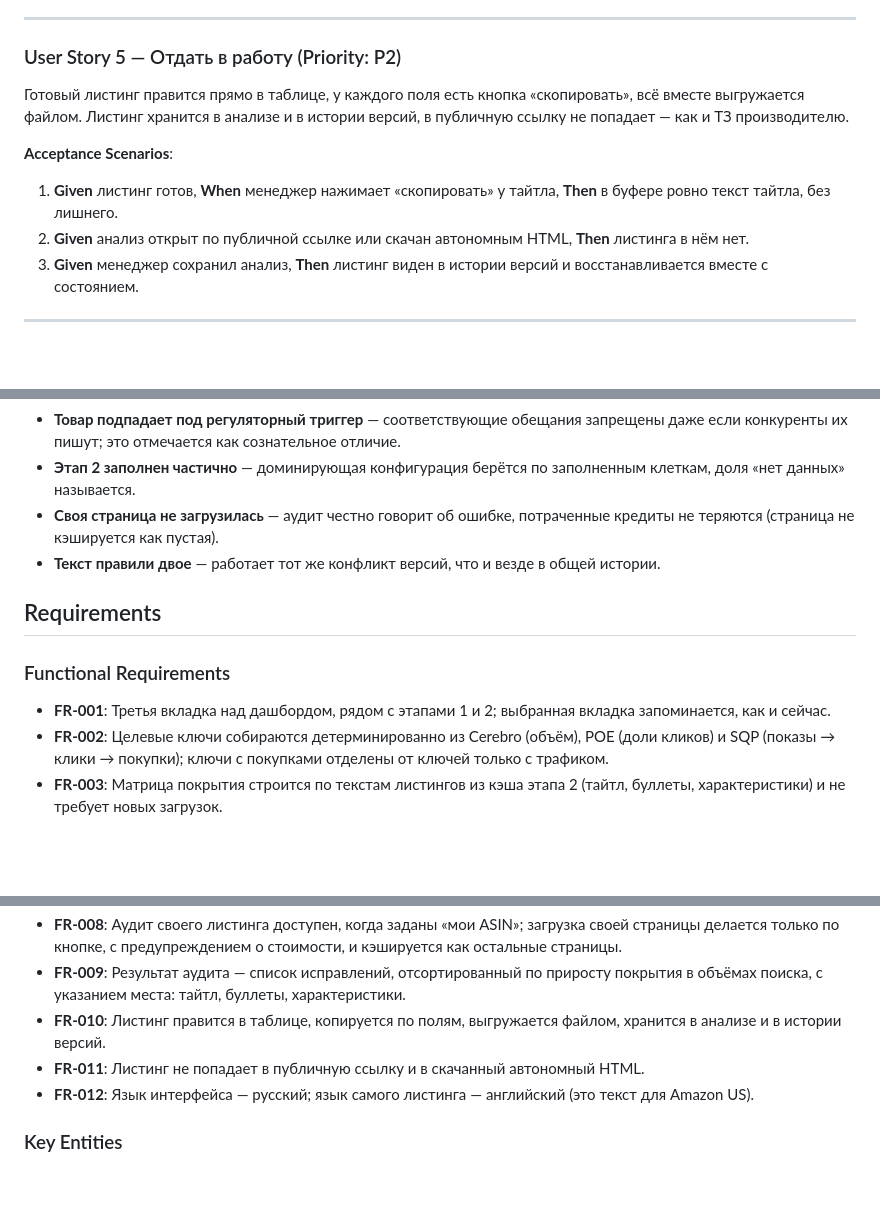
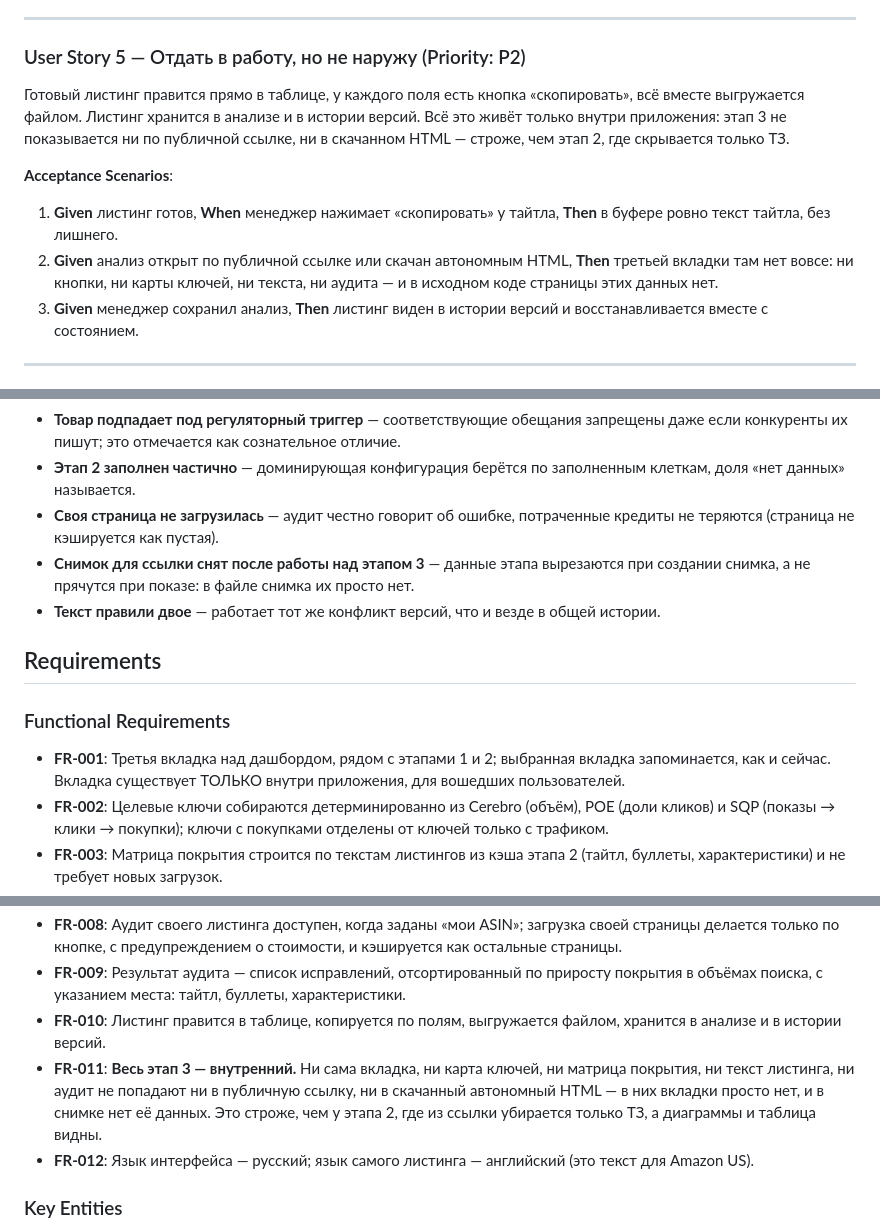
Before and after one commit to Combivir1988/fba-launch-evaluator, a Markdown page: specs/017-stage3-seo-listing/spec.md, 3 parts joined by grey strips. Drawn GitHub-style; blank space fills up the shorter version.

Commit message:
docs(spec 017): этап 3 целиком внутренний — его нет в публичной ссылке
Не только текст листинга: карта ключей, матрица покрытия и аудит тоже
не выходят наружу. Данные вырезаются при создании снимка, а не
прячутся при показе — в файле снимка их просто нет.

Co-Authored-By: Claude Opus 5 (1M context) <noreply@anthropic.com>

```diff
--- a/specs/017-stage3-seo-listing/spec.md
+++ b/specs/017-stage3-seo-listing/spec.md
@@ -79,14 +79,14 @@
 
 ---
 
-### User Story 5 — Отдать в работу (Priority: P2)
+### User Story 5 — Отдать в работу, но не наружу (Priority: P2)
 
-Готовый листинг правится прямо в таблице, у каждого поля есть кнопка «скопировать», всё вместе выгружается файлом. Листинг хранится в анализе и в истории версий, в публичную ссылку не попадает — как и ТЗ производителю.
+Готовый листинг правится прямо в таблице, у каждого поля есть кнопка «скопировать», всё вместе выгружается файлом. Листинг хранится в анализе и в истории версий. Всё это живёт только внутри приложения: этап 3 не показывается ни по публичной ссылке, ни в скачанном HTML — строже, чем этап 2, где скрывается только ТЗ.
 
 **Acceptance Scenarios**:
 
 1. **Given** листинг готов, **When** менеджер нажимает «скопировать» у тайтла, **Then** в буфере ровно текст тайтла, без лишнего.
-2. **Given** анализ открыт по публичной ссылке или скачан автономным HTML, **Then** листинга в нём нет.
+2. **Given** анализ открыт по публичной ссылке или скачан автономным HTML, **Then** третьей вкладки там нет вовсе: ни кнопки, ни карты ключей, ни текста, ни аудита — и в исходном коде страницы этих данных нет.
 3. **Given** менеджер сохранил анализ, **Then** листинг виден в истории версий и восстанавливается вместе с состоянием.
 
 ---
@@ -99,13 +99,14 @@
 - **Товар подпадает под регуляторный триггер** — соответствующие обещания запрещены даже если конкуренты их пишут; это отмечается как сознательное отличие.
 - **Этап 2 заполнен частично** — доминирующая конфигурация берётся по заполненным клеткам, доля «нет данных» называется.
 - **Своя страница не загрузилась** — аудит честно говорит об ошибке, потраченные кредиты не теряются (страница не кэшируется как пустая).
+- **Снимок для ссылки снят после работы над этапом 3** — данные этапа вырезаются при создании снимка, а не прячутся при показе: в файле снимка их просто нет.
 - **Текст правили двое** — работает тот же конфликт версий, что и везде в общей истории.
 
 ## Requirements
 
 ### Functional Requirements
 
-- **FR-001**: Третья вкладка над дашбордом, рядом с этапами 1 и 2; выбранная вкладка запоминается, как и сейчас.
+- **FR-001**: Третья вкладка над дашбордом, рядом с этапами 1 и 2; выбранная вкладка запоминается, как и сейчас. Вкладка существует ТОЛЬКО внутри приложения, для вошедших пользователей.
 - **FR-002**: Целевые ключи собираются детерминированно из Cerebro (объём), POE (доли кликов) и SQP (показы → клики → покупки); ключи с покупками отделены от ключей только с трафиком.
 - **FR-003**: Матрица покрытия строится по текстам листингов из кэша этапа 2 (тайтл, буллеты, характеристики) и не требует новых загрузок.
 - **FR-004**: Ключ помечается «обязательным», если он есть в тайтлах у большинства конкурентов, и «белым пятном», если при высоком объёме его нет в тайтлах ни у кого; пороги задаются во вкладке «Пороги».
@@ -115,7 +116,7 @@
 - **FR-008**: Аудит своего листинга доступен, когда заданы «мои ASIN»; загрузка своей страницы делается только по кнопке, с предупреждением о стоимости, и кэшируется как остальные страницы.
 - **FR-009**: Результат аудита — список исправлений, отсортированный по приросту покрытия в объёмах поиска, с указанием места: тайтл, буллеты, характеристики.
 - **FR-010**: Листинг правится в таблице, копируется по полям, выгружается файлом, хранится в анализе и в истории версий.
-- **FR-011**: Листинг не попадает в публичную ссылку и в скачанный автономный HTML.
+- **FR-011**: **Весь этап 3 — внутренний.** Ни сама вкладка, ни карта ключей, ни матрица покрытия, ни текст листинга, ни аудит не попадают ни в публичную ссылку, ни в скачанный автономный HTML — в них вкладки просто нет, и в снимке нет её данных. Это строже, чем у этапа 2, где из ссылки убирается только ТЗ, а диаграммы и таблица видны.
 - **FR-012**: Язык интерфейса — русский; язык самого листинга — английский (это текст для Amazon US).
 
 ### Key Entities
```
Also changed, not shown: other parts of specs/017-stage3-seo-listing/spec.md (+1 -1 lines).
